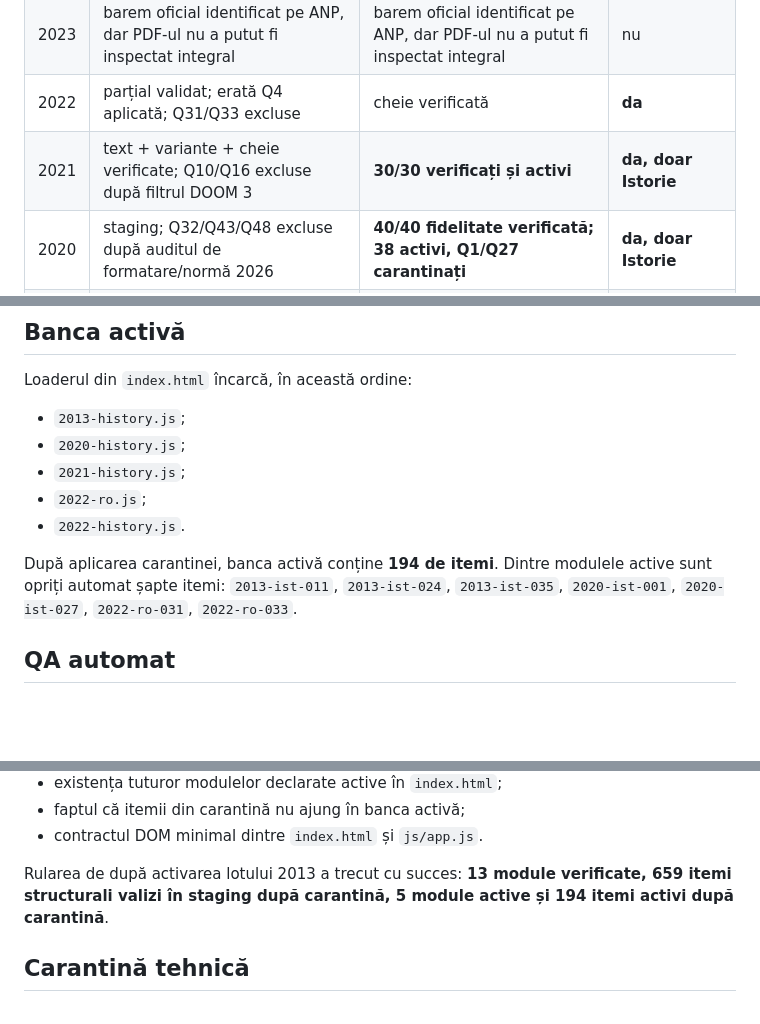
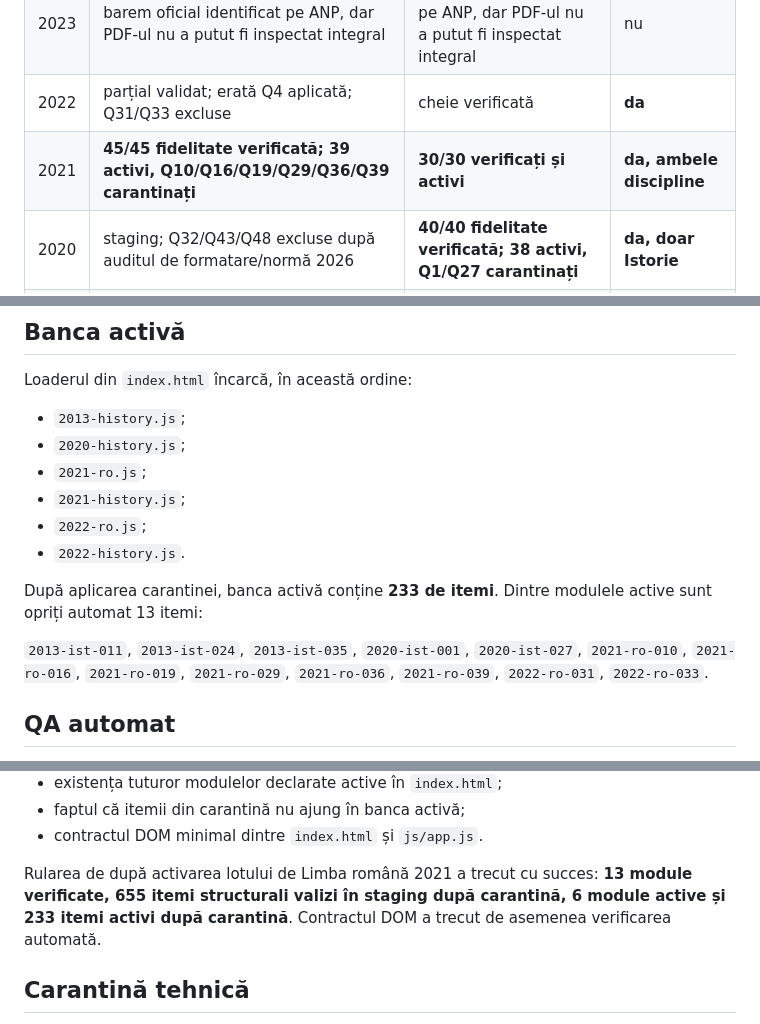
Before and after one commit to alin-talfes/admitere, a Markdown page: audit/README.md, 3 parts joined by grey strips. Drawn GitHub-style; blank space fills up the shorter version.

Commit message:
Actualizeaza registrul dupa activarea Romana 2021

```diff
--- a/audit/README.md
+++ b/audit/README.md
@@ -28,7 +28,7 @@ Baremul istoric dovedește ce a fost punctat la examenul din anul respectiv. Nu
 | 2024 | neimportat; pagina oficială a sesiunii identificată | neimportat | nu |
 | 2023 | barem oficial identificat pe ANP, dar PDF-ul nu a putut fi inspectat integral | barem oficial identificat pe ANP, dar PDF-ul nu a putut fi inspectat integral | nu |
 | 2022 | parțial validat; erată Q4 aplicată; Q31/Q33 excluse | cheie verificată | **da** |
-| 2021 | text + variante + cheie verificate; Q10/Q16 excluse după filtrul DOOM 3 | **30/30 verificați și activi** | **da, doar Istorie** |
+| 2021 | **45/45 fidelitate verificată; 39 activi, Q10/Q16/Q19/Q29/Q36/Q39 carantinați** | **30/30 verificați și activi** | **da, ambele discipline** |
 | 2020 | staging; Q32/Q43/Q48 excluse după auditul de formatare/normă 2026 | **40/40 fidelitate verificată; 38 activi, Q1/Q27 carantinați** | **da, doar Istorie** |
 | 2019 | staging; Q35 anulat oficial; 11 itemi carantinați, inclusiv Q39 după verificarea accentului DOOM 3 | cheia 1–60 verificată; text + variante verificate pentru 13–60; 1–12 încă de confruntat vizual | nu |
 | 2018 | staging; Q40/Q57/Q63 excluse, Q8 neimportat | cheie verificată integral; fidelitate integrală încă neînchisă | nu |
@@ -48,11 +48,14 @@ Loaderul din `index.html` încarcă, în această ordine:
 
 - `2013-history.js`;
 - `2020-history.js`;
+- `2021-ro.js`;
 - `2021-history.js`;
 - `2022-ro.js`;
 - `2022-history.js`.
 
-După aplicarea carantinei, banca activă conține **194 de itemi**. Dintre modulele active sunt opriți automat șapte itemi: `2013-ist-011`, `2013-ist-024`, `2013-ist-035`, `2020-ist-001`, `2020-ist-027`, `2022-ro-031`, `2022-ro-033`.
+După aplicarea carantinei, banca activă conține **233 de itemi**. Dintre modulele active sunt opriți automat 13 itemi:
+
+`2013-ist-011`, `2013-ist-024`, `2013-ist-035`, `2020-ist-001`, `2020-ist-027`, `2021-ro-010`, `2021-ro-016`, `2021-ro-019`, `2021-ro-029`, `2021-ro-036`, `2021-ro-039`, `2022-ro-031`, `2022-ro-033`.
 
 ## QA automat
 
@@ -70,7 +73,7 @@ La fiecare push pe `main` și la fiecare pull request sunt verificate automat:
 - faptul că itemii din carantină nu ajung în banca activă;
 - contractul DOM minimal dintre `index.html` și `js/app.js`.
 
-Rularea de după activarea lotului 2013 a trecut cu succes: **13 module verificate, 659 itemi structurali valizi în staging după carantină, 5 module active și 194 itemi activi după carantină**.
+Rularea de după activarea lotului de Limba română 2021 a trecut cu succes: **13 module verificate, 655 itemi structurali valizi în staging după carantină, 6 module active și 233 itemi activi după carantină**. Contractul DOM a trecut de asemenea verificarea automată.
 
 ## Carantină tehnică
 
```
